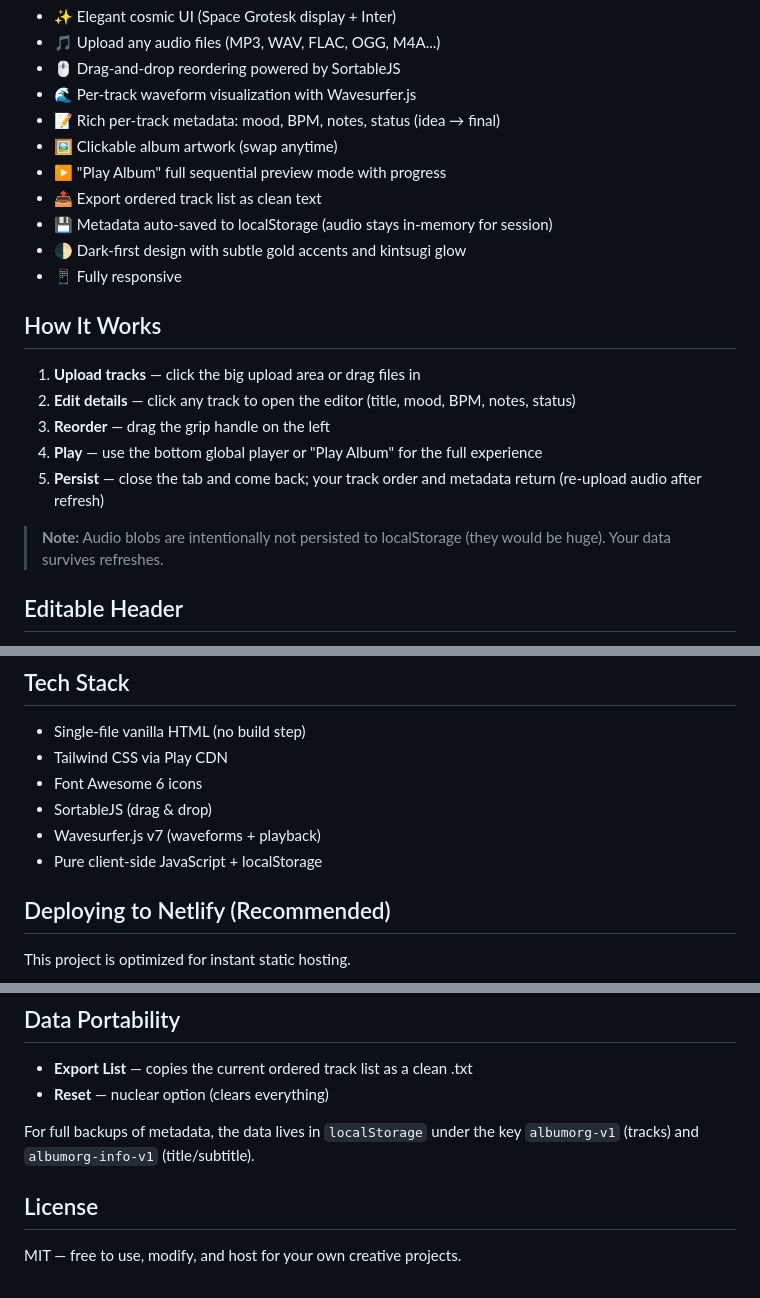
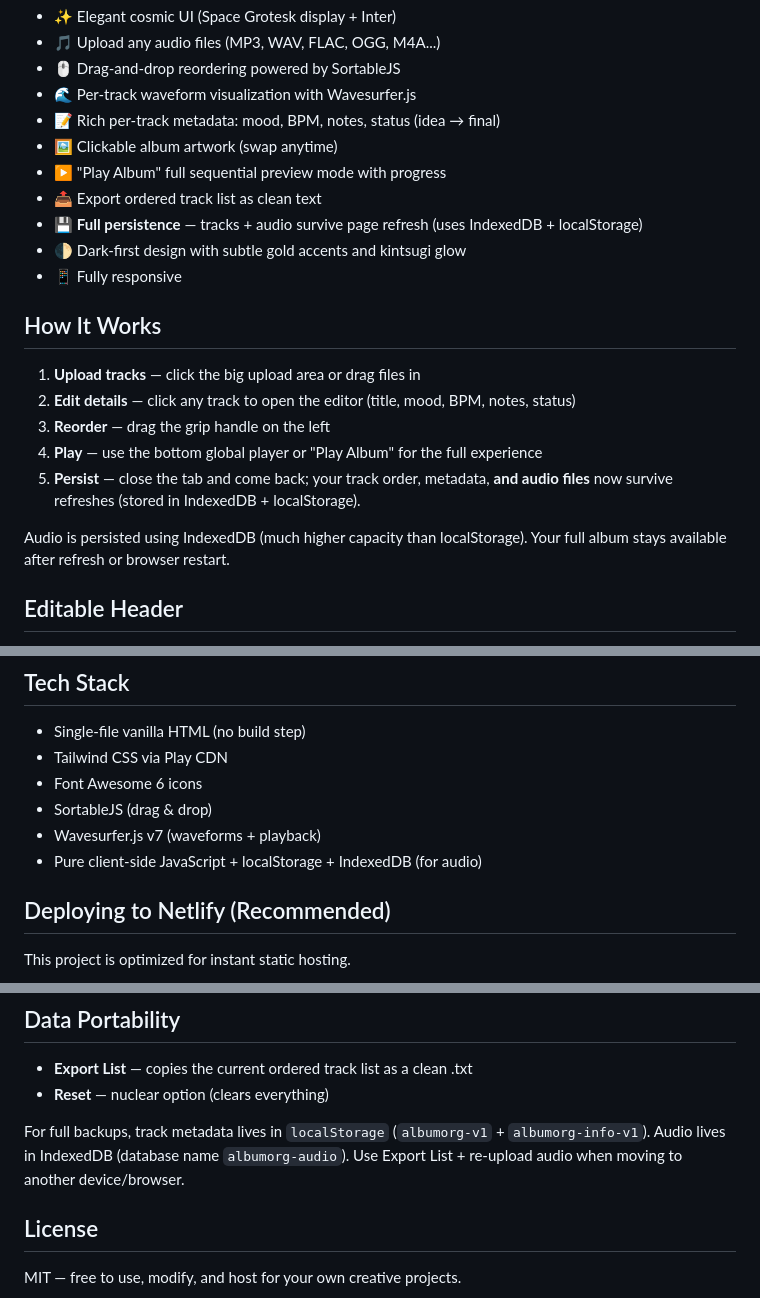
Before and after one commit to JLARTWORK/albumorg, a Markdown page: README.md, 3 parts joined by grey strips. GitHub-like rendering.

Commit message:
docs: update README for IndexedDB audio persistence

```diff
--- a/README.md
+++ b/README.md
@@ -19,7 +19,7 @@ Upload tracks, reorder them, add notes/moods/BPM/status, preview the whole thing
 - 🖼️ Clickable album artwork (swap anytime)
 - ▶️ "Play Album" full sequential preview mode with progress
 - 📤 Export ordered track list as clean text
-- 💾 Metadata auto-saved to localStorage (audio stays in-memory for session)
+- 💾 **Full persistence** — tracks + audio survive page refresh (uses IndexedDB + localStorage)
 - 🌓 Dark-first design with subtle gold accents and kintsugi glow
 - 📱 Fully responsive
 
@@ -29,9 +29,9 @@ Upload tracks, reorder them, add notes/moods/BPM/status, preview the whole thing
 2. **Edit details** — click any track to open the editor (title, mood, BPM, notes, status)
 3. **Reorder** — drag the grip handle on the left
 4. **Play** — use the bottom global player or "Play Album" for the full experience
-5. **Persist** — close the tab and come back; your track order and metadata return (re-upload audio after refresh)
+5. **Persist** — close the tab and come back; your track order, metadata, **and audio files** now survive refreshes (stored in IndexedDB + localStorage).
 
-> **Note:** Audio blobs are intentionally not persisted to localStorage (they would be huge). Your data survives refreshes.
+Audio is persisted using IndexedDB (much higher capacity than localStorage). Your full album stays available after refresh or browser restart.
 
 ## Editable Header
 
@@ -44,7 +44,7 @@ Click the pencil icon ✎ next to the album title to change the main title and s
 - Font Awesome 6 icons
 - SortableJS (drag & drop)
 - Wavesurfer.js v7 (waveforms + playback)
-- Pure client-side JavaScript + localStorage
+- Pure client-side JavaScript + localStorage + IndexedDB (for audio)
 
 ## Deploying to Netlify (Recommended)
 
@@ -86,7 +86,7 @@ python3 -m http.server 8000
 - **Export List** — copies the current ordered track list as a clean .txt
 - **Reset** — nuclear option (clears everything)
 
-For full backups of metadata, the data lives in `localStorage` under the key `albumorg-v1` (tracks) and `albumorg-info-v1` (title/subtitle).
+For full backups, track metadata lives in `localStorage` (`albumorg-v1` + `albumorg-info-v1`). Audio lives in IndexedDB (database name `albumorg-audio`). Use Export List + re-upload audio when moving to another device/browser.
 
 ## License
 
```
